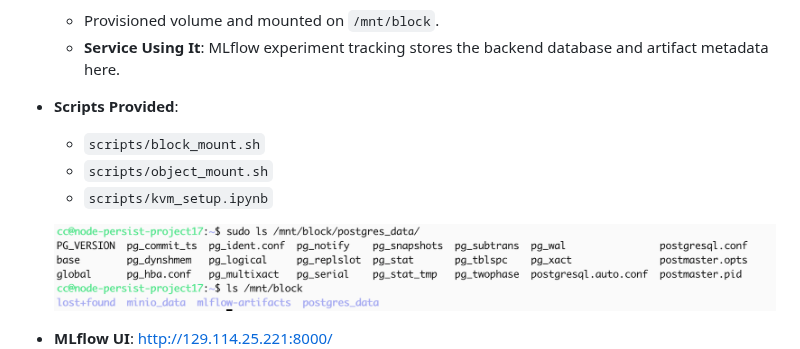
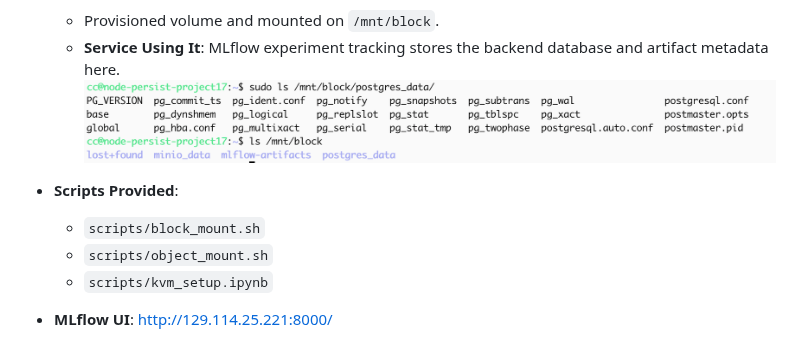
Before and after one commit to VamsiUdaykumar/Medical-Chatbot-MLOps, a Markdown page: Geetha/readme.md, the part around the change. Rendered like a GitHub page.

```diff
--- a/Geetha/readme.md
+++ b/Geetha/readme.md
@@ -30,13 +30,14 @@ This document summarizes my contributions to the Medical Chatbot MLOps project,
 
   - Provisioned volume and mounted on `/mnt/block`.
   - **Service Using It**: MLflow experiment tracking stores the backend database and artifact metadata here.
+  ![Block Storage Mounted](images/block_storage.png)
 
 - **Scripts Provided**:
   - `scripts/block_mount.sh`
   - `scripts/object_mount.sh`
   - `scripts/kvm_setup.ipynb`
 
-  ![Block Storage Mounted](images/block_storage.png)
+
 
 - **MLflow UI**: [http://129.114.25.221:8000/](http://129.114.25.221:8000/)
   ![MLflow UI](images/mlflow_ui.png)
```
